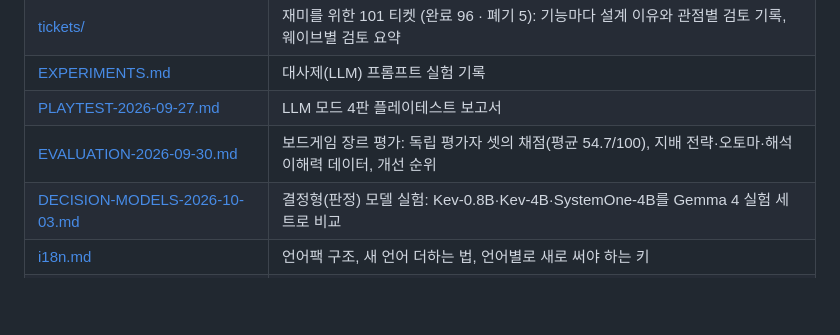
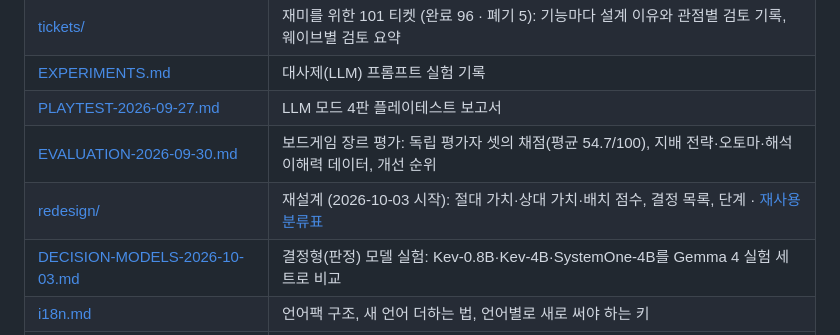
Before and after one commit to wisebear-KOR/GSG_Project, a Markdown page: docs/README.md, the part around the change. Drawn GitHub-style; blank space fills up the shorter version.

```diff
--- a/docs/README.md
+++ b/docs/README.md
@@ -33,6 +33,7 @@
 | [EXPERIMENTS.md](EXPERIMENTS.md) | 대사제(LLM) 프롬프트 실험 기록 |
 | [PLAYTEST-2026-09-27.md](PLAYTEST-2026-09-27.md) | LLM 모드 4판 플레이테스트 보고서 |
 | [EVALUATION-2026-09-30.md](EVALUATION-2026-09-30.md) | 보드게임 장르 평가: 독립 평가자 셋의 채점(평균 54.7/100), 지배 전략·오토마·해석 이해력 데이터, 개선 순위 |
+| [redesign/](redesign/README.md) | 재설계 (2026-10-03 시작): 절대 가치·상대 가치·배치 점수, 결정 목록, 단계 · [재사용 분류표](redesign/INVENTORY.md) |
 | [DECISION-MODELS-2026-10-03.md](DECISION-MODELS-2026-10-03.md) | 결정형(판정) 모델 실험: Kev-0.8B·Kev-4B·SystemOne-4B를 Gemma 4 실험 세트로 비교 |
 | [i18n.md](i18n.md) | 언어팩 구조, 새 언어 더하는 법, 언어별로 새로 써야 하는 키 |
 | [naming.md](naming.md) | 제목 후보 12개와 결정 이유 |
```
Also changed, not shown: docs/redesign/INVENTORY.md (added, +282 -0 lines), docs/redesign/README.md (added, +87 -0 lines).
